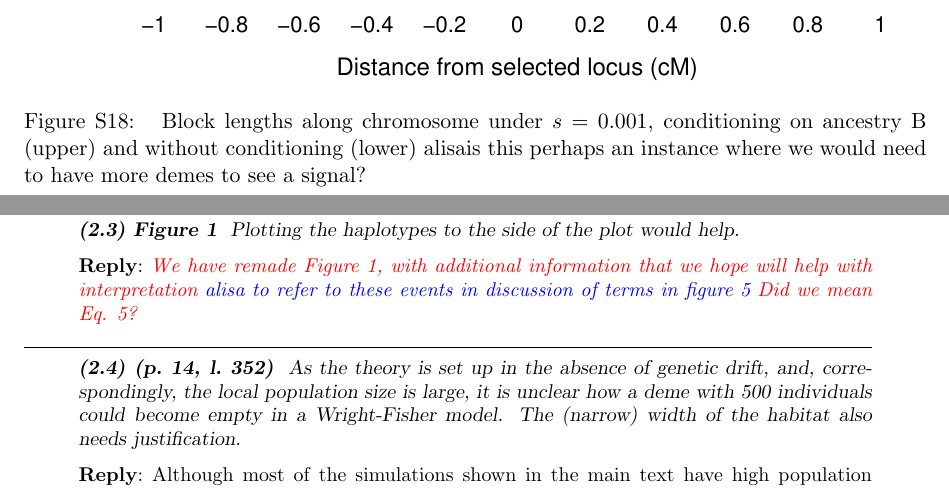
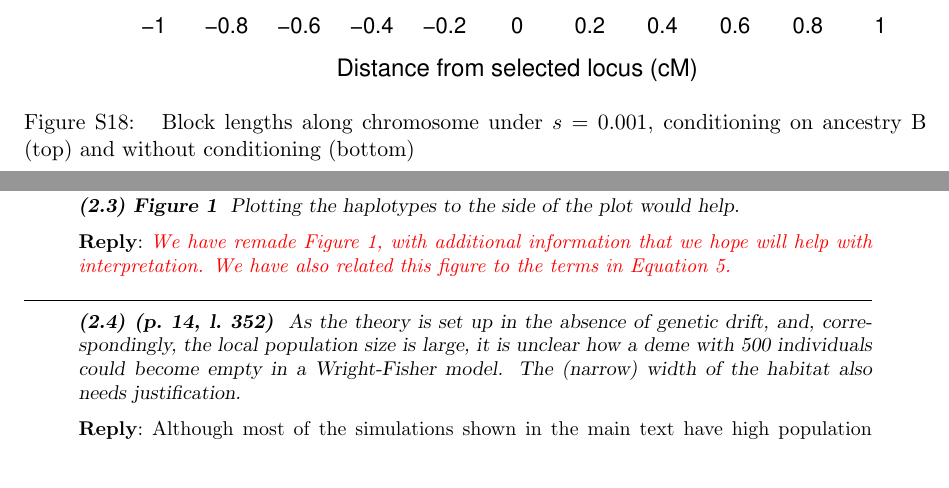
Before and after one commit to petrelharp/clinal-lineages, a LaTeX document (drafts/hybrid_zone.tex, which reads drafts/review-responses-april-2016.tex, drafts/supplement.tex): two parts of pages 48 and 53 of 54, joined at a grey line, cut so that both start at the same text. Compiled offline with pdfLaTeX.

Commit message:
some changes

```diff
--- a/drafts/review-responses-april-2016.tex
+++ b/drafts/review-responses-april-2016.tex
@@ -297,8 +297,8 @@ Overall, this MS presents some interesting insights, and the formalization of th
 \end{point}
 
 \reply
-\alisa{We have remade Figure 1, with additional information that we hope will help with interpretation}
-\plr{alisa to refer to these events in discussion of terms in figure 5} \alisa{Did we mean Eq. 5?}
+\alisa{We have remade Figure 1, with additional information that we hope will help with interpretation. We have also related this figure to the terms in Equation 5.}
+
 
 \begin{point}{\revref}
  As the theory is set up in the absence of genetic drift, and, correspondingly, the local population size is large, it is unclear how a deme with 500 individuals could become empty in a Wright-Fisher model.  The (narrow) width of the habitat also needs justification.
--- a/drafts/supplement.tex
+++ b/drafts/supplement.tex
@@ -229,9 +229,7 @@
     \includegraphics{figs/s001_adjacentBlocksAlongChromAncBConditioning}
     \includegraphics{figs/s001_adjacentBlocksAlongChromNoConditioningHighRes}
         \caption{
-     Block lengths along chromosome under $s=0.001$, conditioning on ancestry B (upper) and without conditioning (lower) alisa{is this perhaps an instance where we would need to have more demes to see a signal?
-    }
-    } \label{sfig:blockLengthPlot_t1000_s0.001}
+     Block lengths along chromosome under $s=0.001$, conditioning on ancestry B (top) and without conditioning (bottom) } \label{sfig:blockLengthPlot_t1000_s0.001}
 \end{figure}
 
 
```
Also changed, not shown: drafts/supplement.tex (2 more changed lines).
